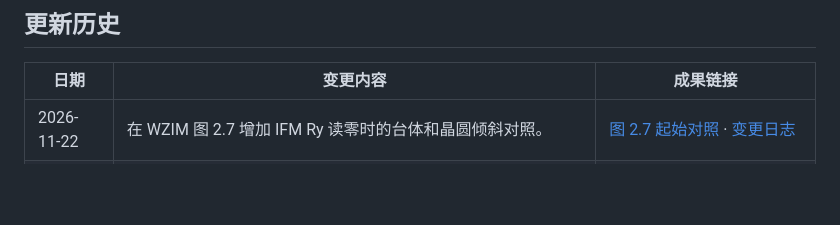
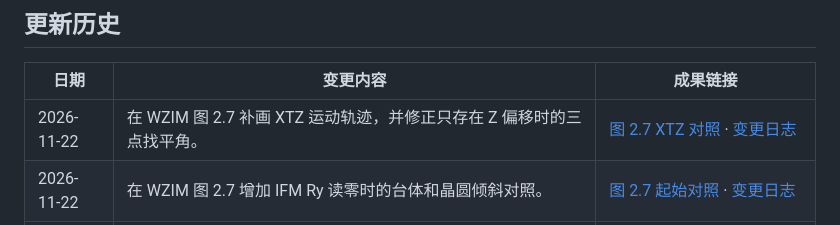
Before and after one commit to OpticsPan/ME2, a Markdown page: README.md, the part around the change. Rendered like a GitHub page; blank space fills up the shorter version.

Commit message:
图解 WZIM 的纯 XTZ 行走与找平

```diff
--- a/README.md
+++ b/README.md
@@ -6,6 +6,7 @@
 
 | 日期 | 变更内容 | 成果链接 |
 | --- | --- | --- |
+| 2026-11-22 | 在 WZIM 图 2.7 补画 XTZ 运动轨迹，并修正只存在 Z 偏移时的三点找平角。 | [图 2.7 XTZ 对照](outputs/reports/MEtrology.md#wzim-two-orientation-leveling) · [变更日志](changes/2026-11-22-wzim-xtz-trajectory-comparison_v1.md) |
 | 2026-11-22 | 在 WZIM 图 2.7 增加 IFM Ry 读零时的台体和晶圆倾斜对照。 | [图 2.7 起始对照](outputs/reports/MEtrology.md#wzim-two-orientation-leveling) · [变更日志](changes/2026-11-22-wzim-ry-zero-starting-pose_v1.md) |
 | 2026-11-22 | 图解 WZIM 同一点的两次找平、配对平均和台体基准倾斜估计。 | [图 2.7 双向找平](outputs/reports/MEtrology.md#wzim-two-orientation-leveling) · [变更日志](changes/2026-11-22-wzim-two-orientation-leveling-diagram_v1.md) |
 | 2026-11-22 | 推导 WZIM 三点找平时 IFM Ry 的网格均值，说明单方位偏差与转片消楔的条件。 | [Ry 均值推导](outputs/reports/MEtrology.md#wzim-ry-grid-mean) · [变更日志](changes/2026-11-22-wzim-ry-grid-mean-derivation_v1.md) |
```
Also changed, not shown: changes/2026-11-22-wzim-xtz-trajectory-comparison_v1.md (added, +5 -0 lines), outputs/reports/MEtrology.md (+5 -3 lines), outputs/images/WZIM-双向找平反推WS倾角_v3.png (added).
